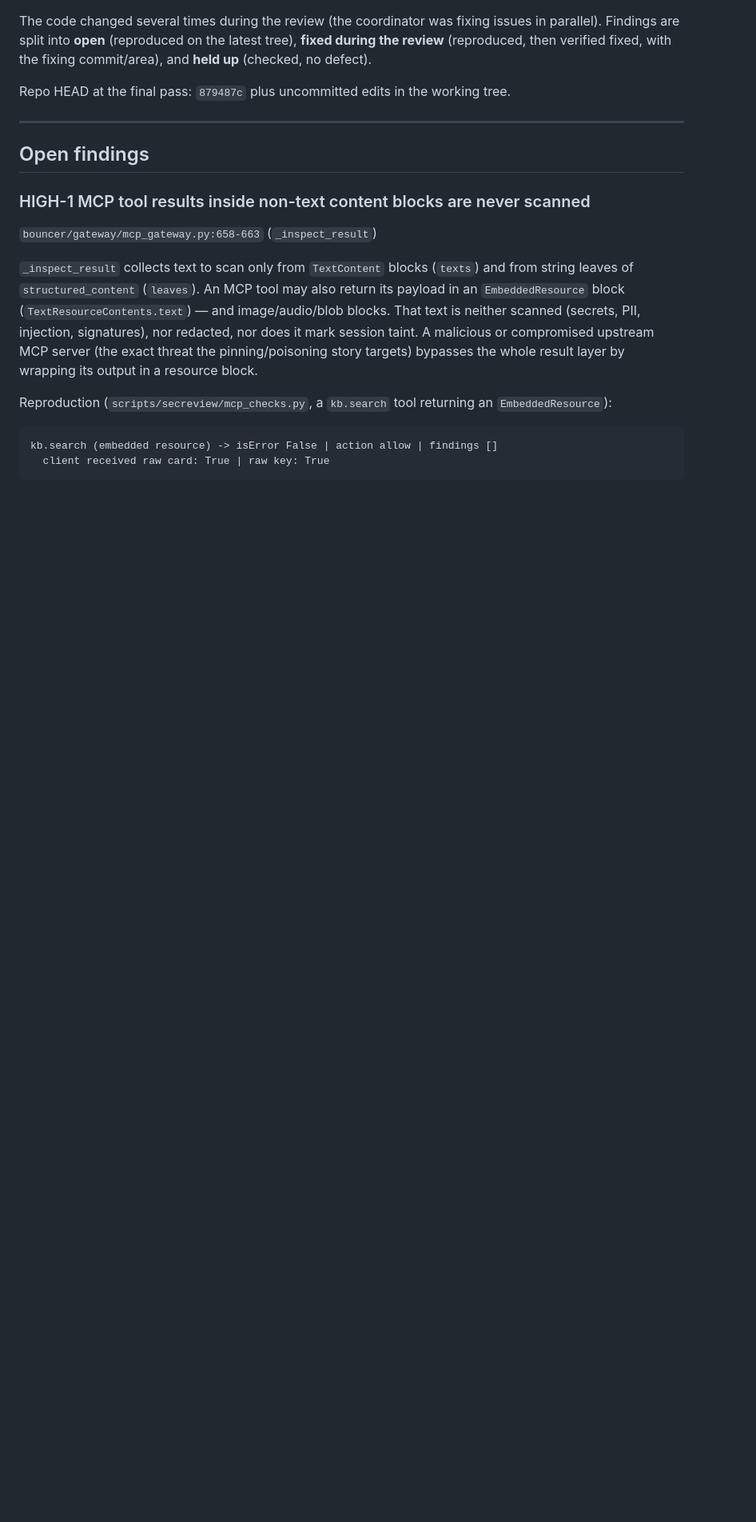
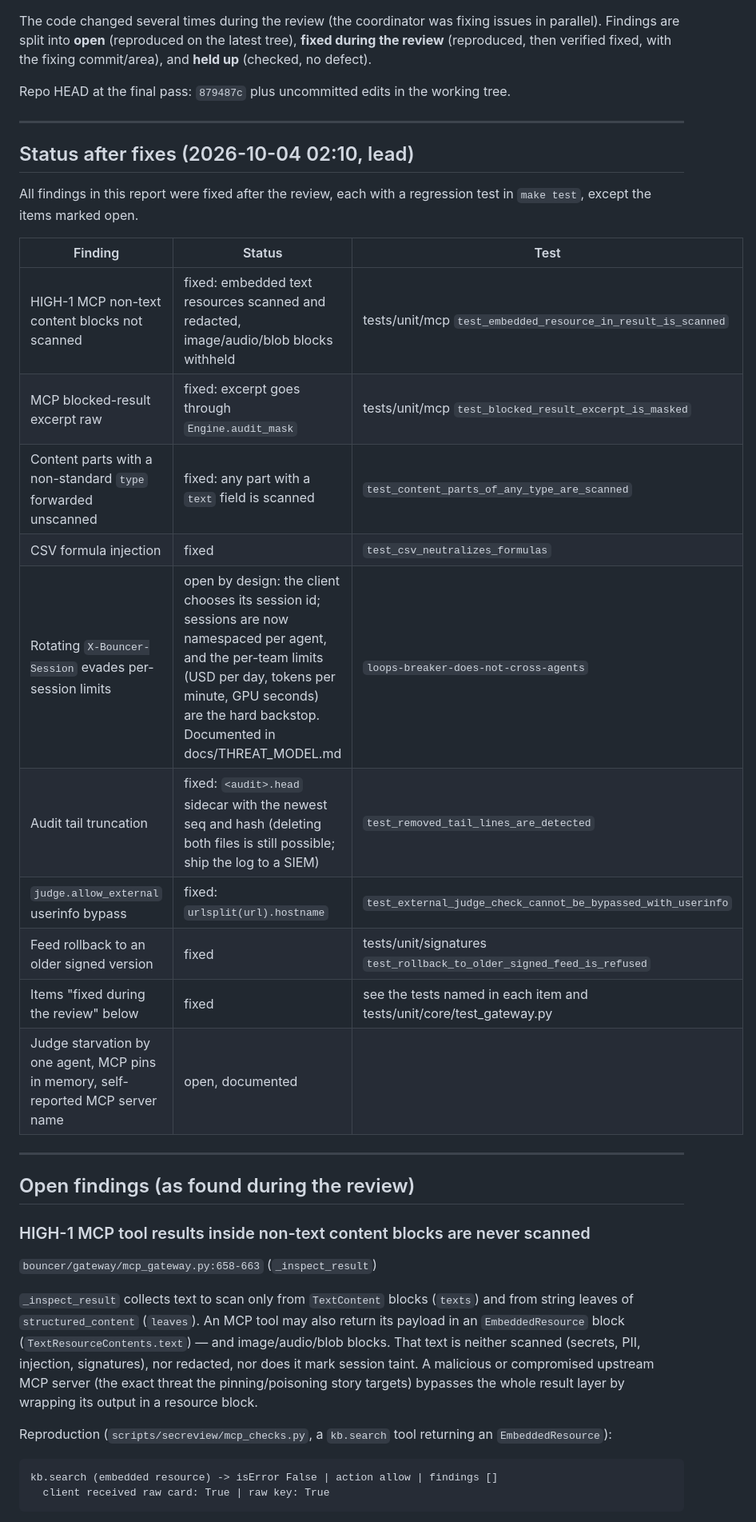
Before and after one commit to killerk3emstar/bouncer, a Markdown page: reports/security_review.md, the part around the change. Shown at 80% size. Drawn GitHub-style; blank space fills up the shorter version.

Commit message:
Security review: status after fixes

```diff
--- a/reports/security_review.md
+++ b/reports/security_review.md
@@ -14,7 +14,26 @@ Repo HEAD at the final pass: `879487c` plus uncommitted edits in the working tre
 
 ---
 
-## Open findings
+## Status after fixes (2026-10-04 02:10, lead)
+
+All findings in this report were fixed after the review, each with a regression test in `make test`, except the items marked open.
+
+| Finding | Status | Test |
+|---|---|---|
+| HIGH-1 MCP non-text content blocks not scanned | fixed: embedded text resources scanned and redacted, image/audio/blob blocks withheld | tests/unit/mcp `test_embedded_resource_in_result_is_scanned` |
+| MCP blocked-result excerpt raw | fixed: excerpt goes through `Engine.audit_mask` | tests/unit/mcp `test_blocked_result_excerpt_is_masked` |
+| Content parts with a non-standard `type` forwarded unscanned | fixed: any part with a `text` field is scanned | `test_content_parts_of_any_type_are_scanned` |
+| CSV formula injection | fixed | `test_csv_neutralizes_formulas` |
+| Rotating `X-Bouncer-Session` evades per-session limits | open by design: the client chooses its session id; sessions are now namespaced per agent, and the per-team limits (USD per day, tokens per minute, GPU seconds) are the hard backstop. Documented in docs/THREAT_MODEL.md | `loops-breaker-does-not-cross-agents` |
+| Audit tail truncation | fixed: `<audit>.head` sidecar with the newest seq and hash (deleting both files is still possible; ship the log to a SIEM) | `test_removed_tail_lines_are_detected` |
+| `judge.allow_external` userinfo bypass | fixed: `urlsplit(url).hostname` | `test_external_judge_check_cannot_be_bypassed_with_userinfo` |
+| Feed rollback to an older signed version | fixed | tests/unit/signatures `test_rollback_to_older_signed_feed_is_refused` |
+| Items "fixed during the review" below | fixed | see the tests named in each item and tests/unit/core/test_gateway.py |
+| Judge starvation by one agent, MCP pins in memory, self-reported MCP server name | open, documented | |
+
+---
+
+## Open findings (as found during the review)
 
 ### HIGH-1 MCP tool results inside non-text content blocks are never scanned
 `bouncer/gateway/mcp_gateway.py:658-663` (`_inspect_result`)
```
